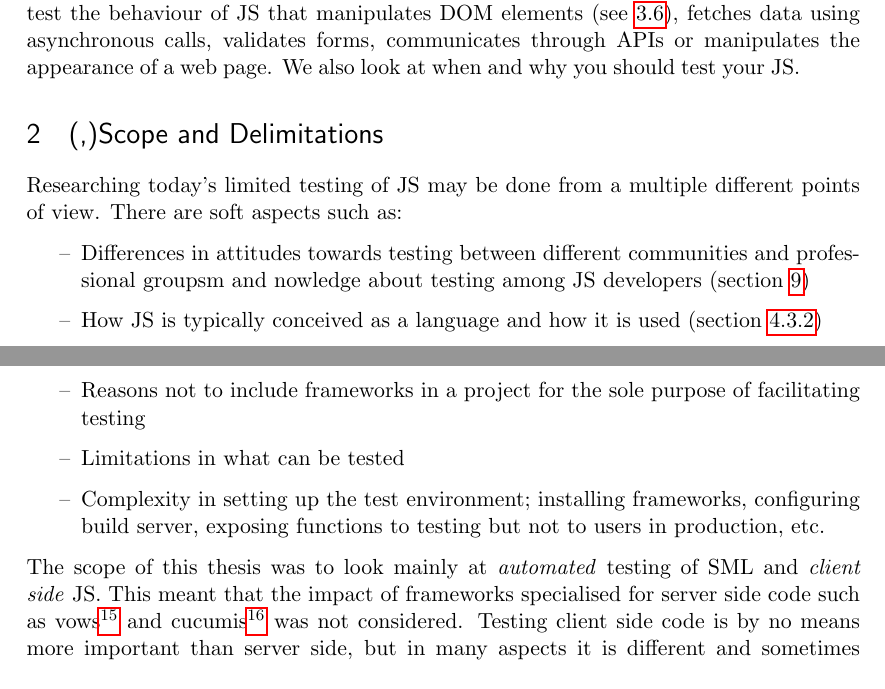
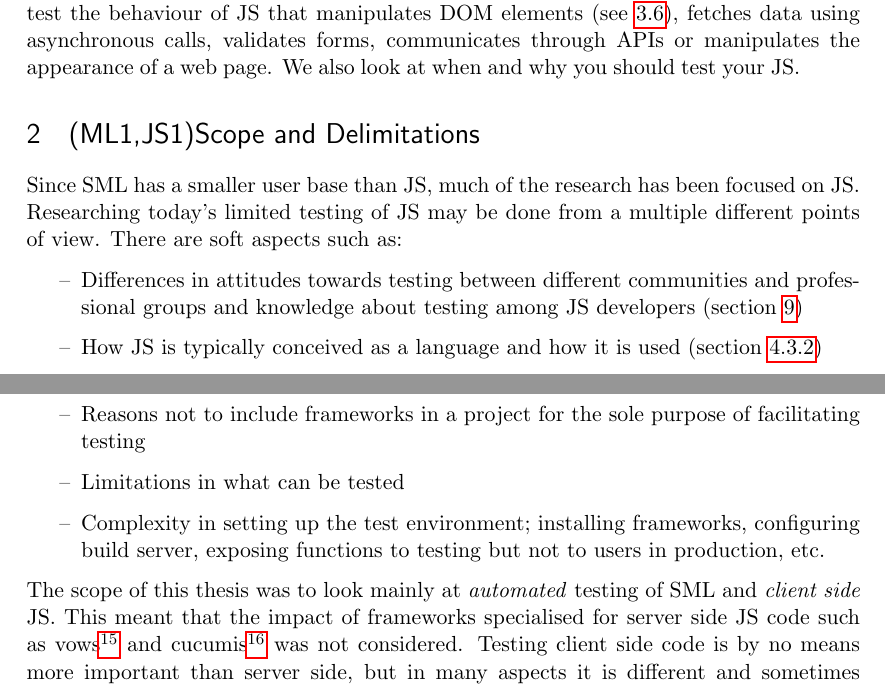
Before and after one commit to emilwall/exjobb, a LaTeX thesis (exjobb_thesis_emilwall.tex): two parts of pages 6 and 7 of 39, joined at a grey line, cut so that both start at the same text. Compiled offline with pdfLaTeX.

Commit message:
Scope and Delimitations

```diff
--- a/exjobb_thesis_emilwall.tex
+++ b/exjobb_thesis_emilwall.tex
@@ -96,11 +96,11 @@ stupid\footnote{\url{https://github.com/teebrz/stupid}}. The smlsharp version of
 
 In section \ref{subsec:patternsexamples}, it is mentioned that examples are often simple and seldom provide a full picture. In contrast, the problem domain of this thesis is to focus on how to test the behaviour of JS that manipulates DOM elements (see \ref{subsec:dom}), fetches data using asynchronous calls, validates forms, communicates through APIs or manipulates the appearance of a web page. We also look at when and why you should test your JS.
 
-\section{(,)Scope and Delimitations}
+\section{(ML1,JS1)Scope and Delimitations}
 
-Researching today's limited testing of JS may be done from a multiple different points of view. There are soft aspects such as:
+Since SML has a smaller user base than JS, much of the research has been focused on JS. Researching today's limited testing of JS may be done from a multiple different points of view. There are soft aspects such as:
 \begin{itemize}[label={--}]
-\item Differences in attitudes towards testing between different communities and professional groupsm and nowledge about testing among JS developers (section~\ref{sec:testingculture})
+\item Differences in attitudes towards testing between different communities and professional groups and knowledge about testing among JS developers (section~\ref{sec:testingculture})
 \item How JS is typically conceived as a language and how it is used (section~\ref{ssubsec:interviewees})
 \item Economic viability and risk awareness (section~\ref{subsec:projectrisks})
 \end{itemize}
@@ -114,7 +114,7 @@ There are also more technical aspects:
 \item Complexity in setting up the test environment; installing frameworks, configuring build server, exposing functions to testing but not to users in production, etc.
 \end{itemize}
 
-The scope of this thesis was to look mainly at \emph{automated} testing of SML and \emph{client side} JS. This meant that the impact of frameworks specialised for server side code such as vows\footnote{\url{http://vowsjs.org/}} and cucumis\footnote{\url{https://github.com/noblesamurai/cucumis}} was not considered. Testing client side code is by no means more important than server side, but in many aspects it is different and sometimes harder.
+The scope of this thesis was to look mainly at \emph{automated} testing of SML and \emph{client side} JS. This meant that the impact of frameworks specialised for server side JS code such as vows\footnote{\url{http://vowsjs.org/}} and cucumis\footnote{\url{https://github.com/noblesamurai/cucumis}} was not considered. Testing client side code is by no means more important than server side, but in many aspects it is different and sometimes harder.
 
 JS testing frameworks that are no longer maintained such as JsUnit\footnote{\url{https://github.com/pivotal/jsunit}} and JSpec\footnote{\url{https://github.com/liblime/jspec}} was deliberately left out of consideration. Others were left out because of a smaller user base or lack of unique functionality; among these we find TestSwarm, YUI Yeti and RhinoUnit. These are useful tools but since they are so many it would not have been realistic to include them all.
 
```
